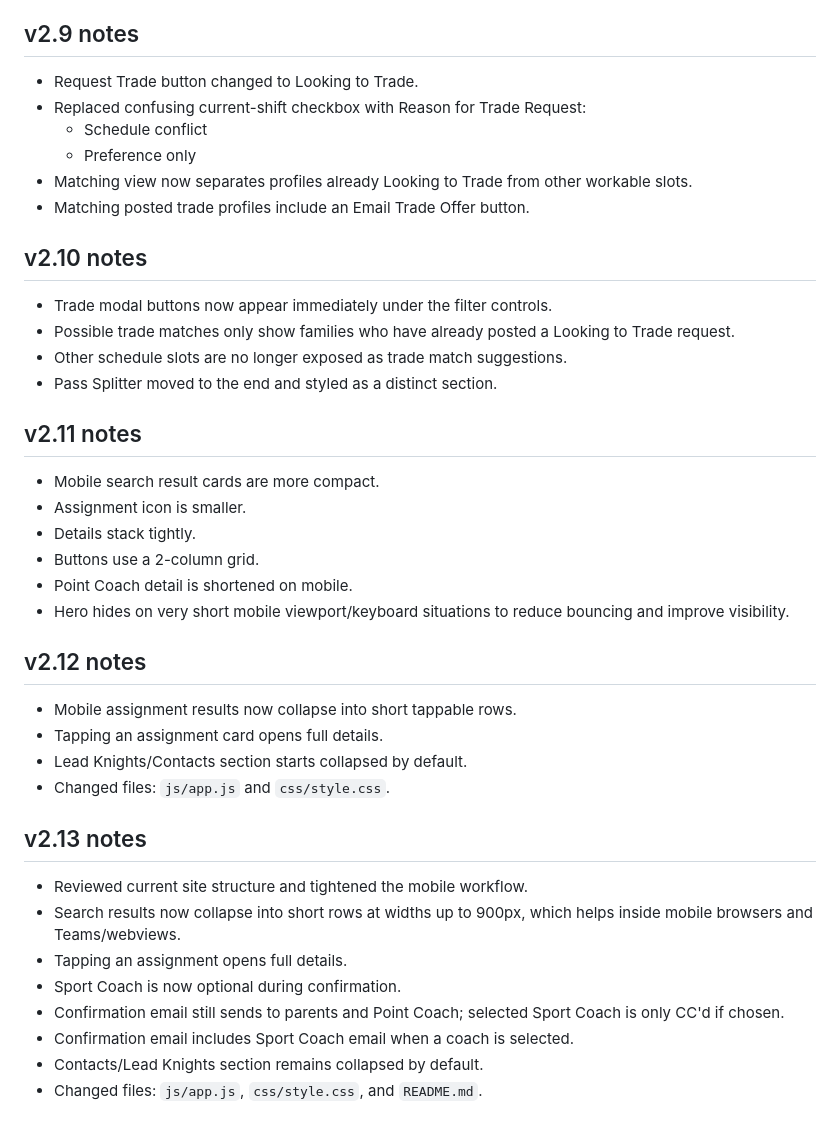
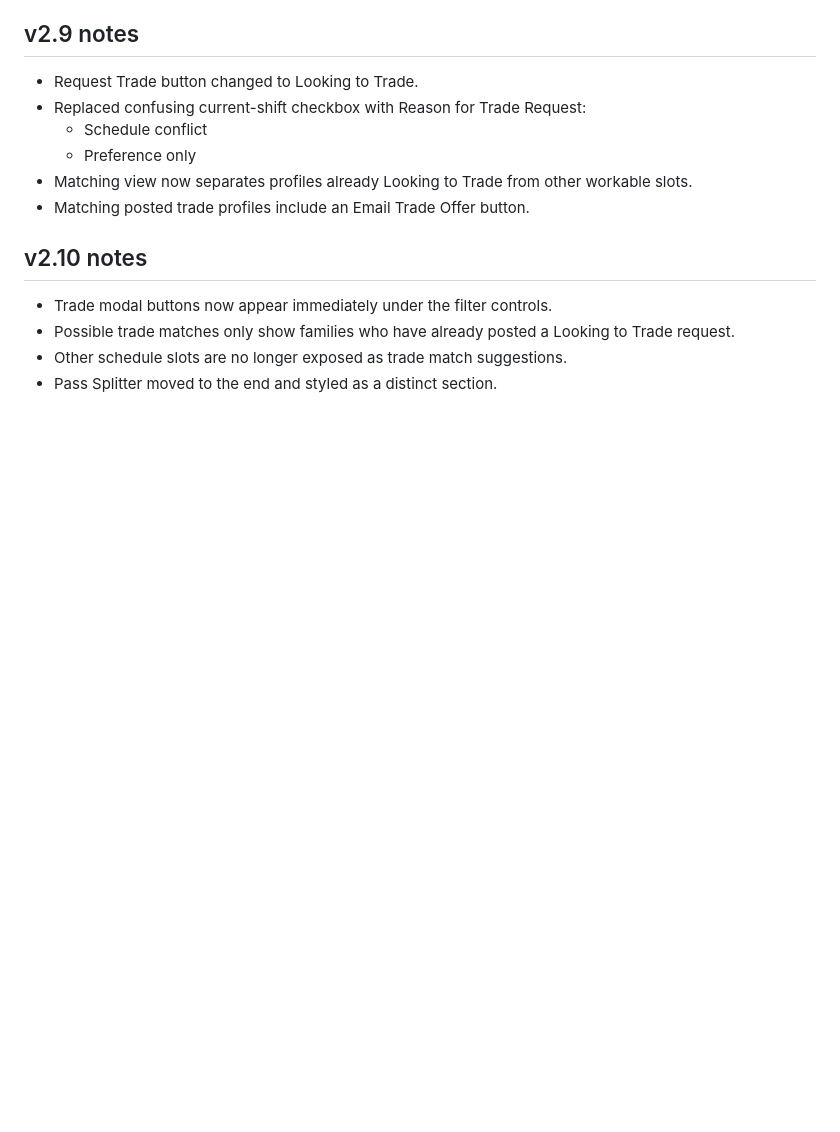
Before and after one commit to toddfarrellcabo-lab/Washingtonfair-Borgia, a Markdown page: README.md, the part around the change. Drawn GitHub-style; blank space fills up the shorter version.

```diff
--- a/README.md
+++ b/README.md
@@ -78,30 +78,3 @@ For shared confirmations/trades/emails, connect it to Microsoft Lists + Power Au
 - Possible trade matches only show families who have already posted a Looking to Trade request.
 - Other schedule slots are no longer exposed as trade match suggestions.
 - Pass Splitter moved to the end and styled as a distinct section.
-
-
-## v2.11 notes
-- Mobile search result cards are more compact.
-- Assignment icon is smaller.
-- Details stack tightly.
-- Buttons use a 2-column grid.
-- Point Coach detail is shortened on mobile.
-- Hero hides on very short mobile viewport/keyboard situations to reduce bouncing and improve visibility.
-
-
-## v2.12 notes
-- Mobile assignment results now collapse into short tappable rows.
-- Tapping an assignment card opens full details.
-- Lead Knights/Contacts section starts collapsed by default.
-- Changed files: `js/app.js` and `css/style.css`.
-
-
-## v2.13 notes
-- Reviewed current site structure and tightened the mobile workflow.
-- Search results now collapse into short rows at widths up to 900px, which helps inside mobile browsers and Teams/webviews.
-- Tapping an assignment opens full details.
-- Sport Coach is now optional during confirmation.
-- Confirmation email still sends to parents and Point Coach; selected Sport Coach is only CC'd if chosen.
-- Confirmation email includes Sport Coach email when a coach is selected.
-- Contacts/Lead Knights section remains collapsed by default.
-- Changed files: `js/app.js`, `css/style.css`, and `README.md`.
```
